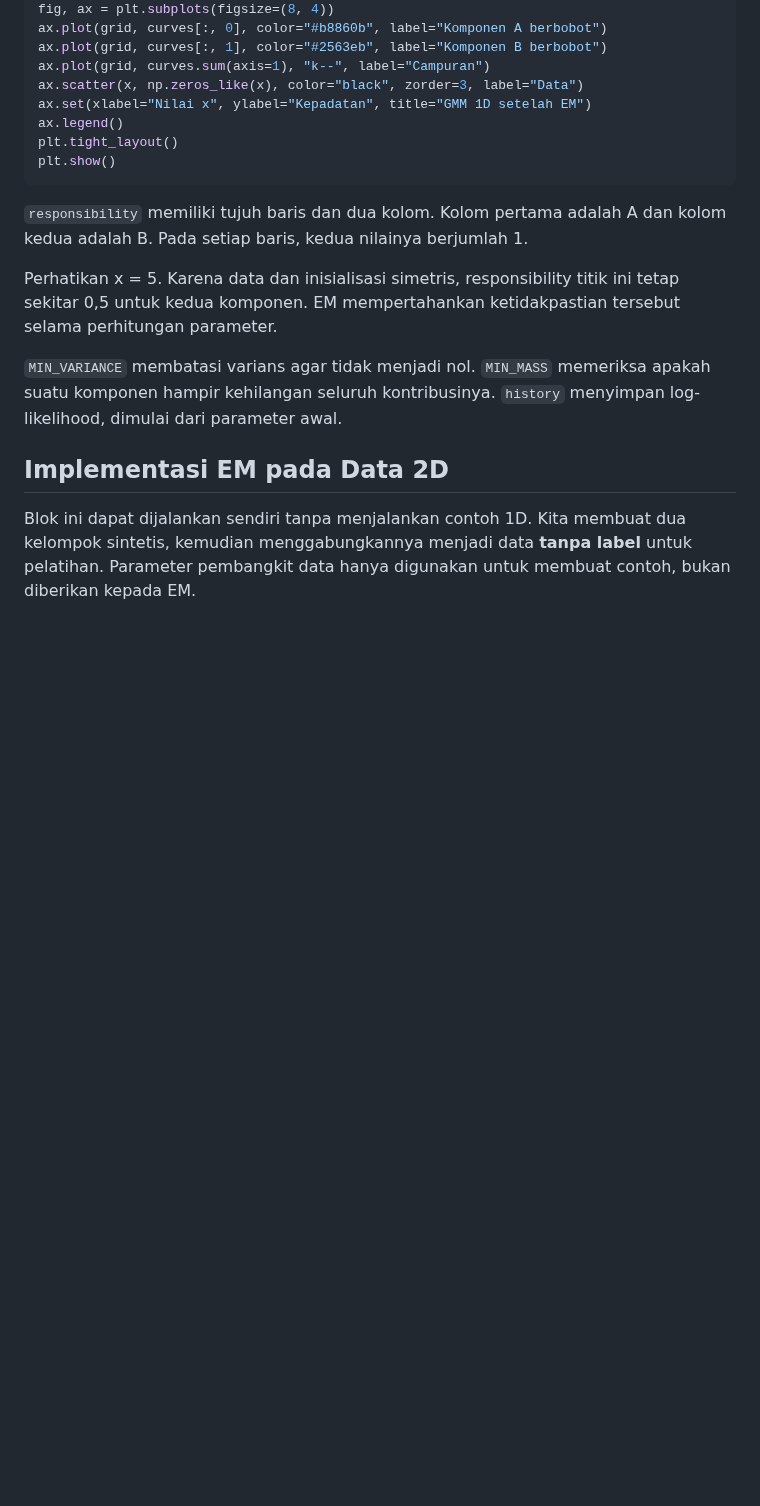
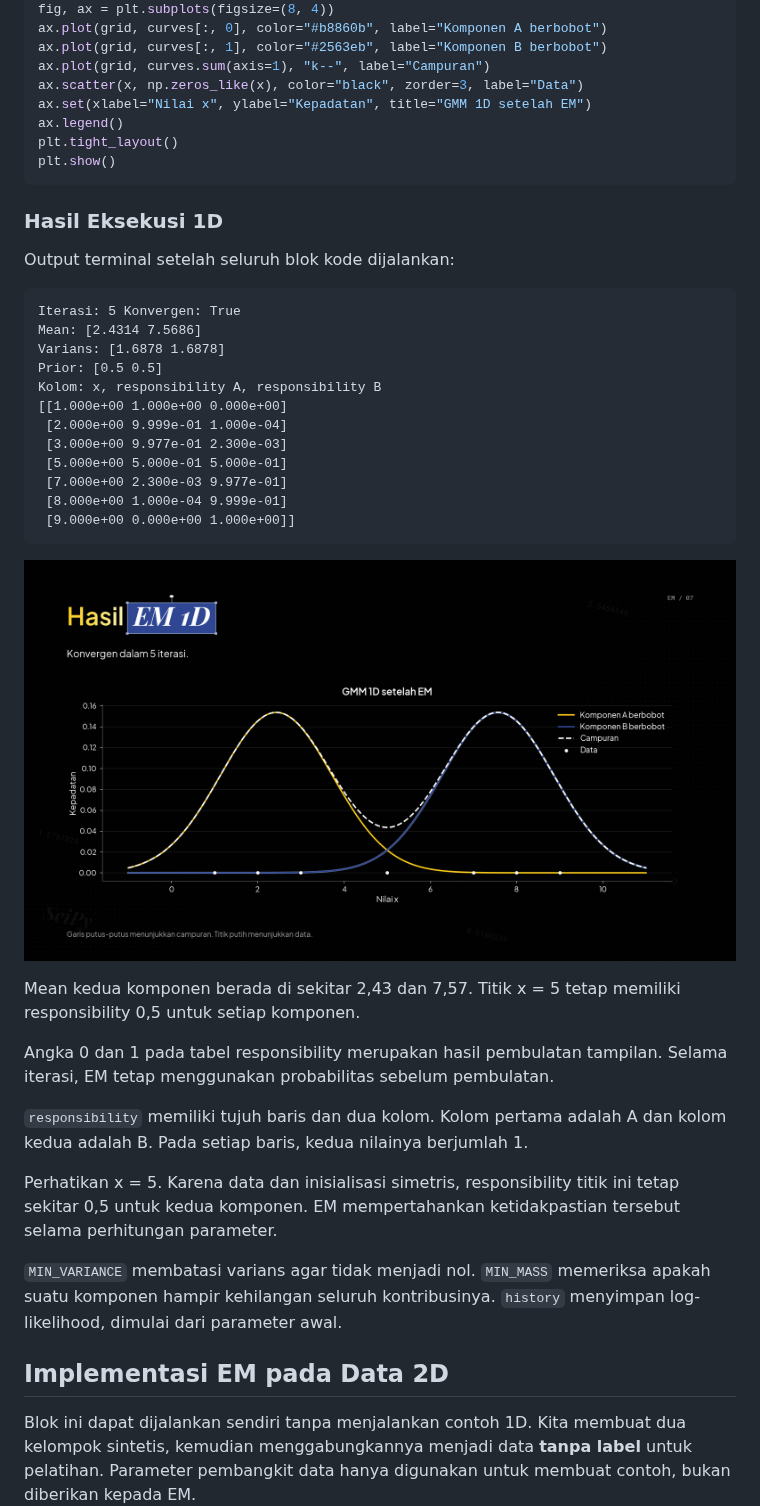
Before and after one commit to kcv-if/Modul-ML-RKA, a Markdown page: Unsupervised Learning/ExpectationMaximization.md, the part around one of its changes. Rendered like a GitHub page; pictures changed too: Unsupervised Learning/assets/expectation-maximization/07-hasil-program-1d.png (added); blank space fills up the shorter version.

````diff
--- a/Unsupervised Learning/ExpectationMaximization.md
+++ b/Unsupervised Learning/ExpectationMaximization.md
@@ -460,6 +460,31 @@ plt.tight_layout()
 plt.show()
 ```
 
+### Hasil Eksekusi 1D
+
+Output terminal setelah seluruh blok kode dijalankan:
+
+```text
+Iterasi: 5 Konvergen: True
+Mean: [2.4314 7.5686]
+Varians: [1.6878 1.6878]
+Prior: [0.5 0.5]
+Kolom: x, responsibility A, responsibility B
+[[1.000e+00 1.000e+00 0.000e+00]
+ [2.000e+00 9.999e-01 1.000e-04]
+ [3.000e+00 9.977e-01 2.300e-03]
+ [5.000e+00 5.000e-01 5.000e-01]
+ [7.000e+00 2.300e-03 9.977e-01]
+ [8.000e+00 1.000e-04 9.999e-01]
+ [9.000e+00 0.000e+00 1.000e+00]]
+```
+
+![Grafik hasil eksekusi EM 1D](assets/expectation-maximization/07-hasil-program-1d.png)
+
+Mean kedua komponen berada di sekitar 2,43 dan 7,57. Titik x = 5 tetap memiliki responsibility 0,5 untuk setiap komponen.
+
+Angka 0 dan 1 pada tabel responsibility merupakan hasil pembulatan tampilan. Selama iterasi, EM tetap menggunakan probabilitas sebelum pembulatan.
+
 `responsibility` memiliki tujuh baris dan dua kolom. Kolom pertama adalah A dan kolom kedua adalah B. Pada setiap baris, kedua nilainya berjumlah 1.
 
 Perhatikan x = 5. Karena data dan inisialisasi simetris, responsibility titik ini tetap sekitar 0,5 untuk kedua komponen. EM mempertahankan ketidakpastian tersebut selama perhitungan parameter.
````
Also changed, not shown: other parts of Unsupervised Learning/ExpectationMaximization.md (+28 -0 lines), Unsupervised Learning/assets/expectation-maximization/08-hasil-program-2d.png (added).
